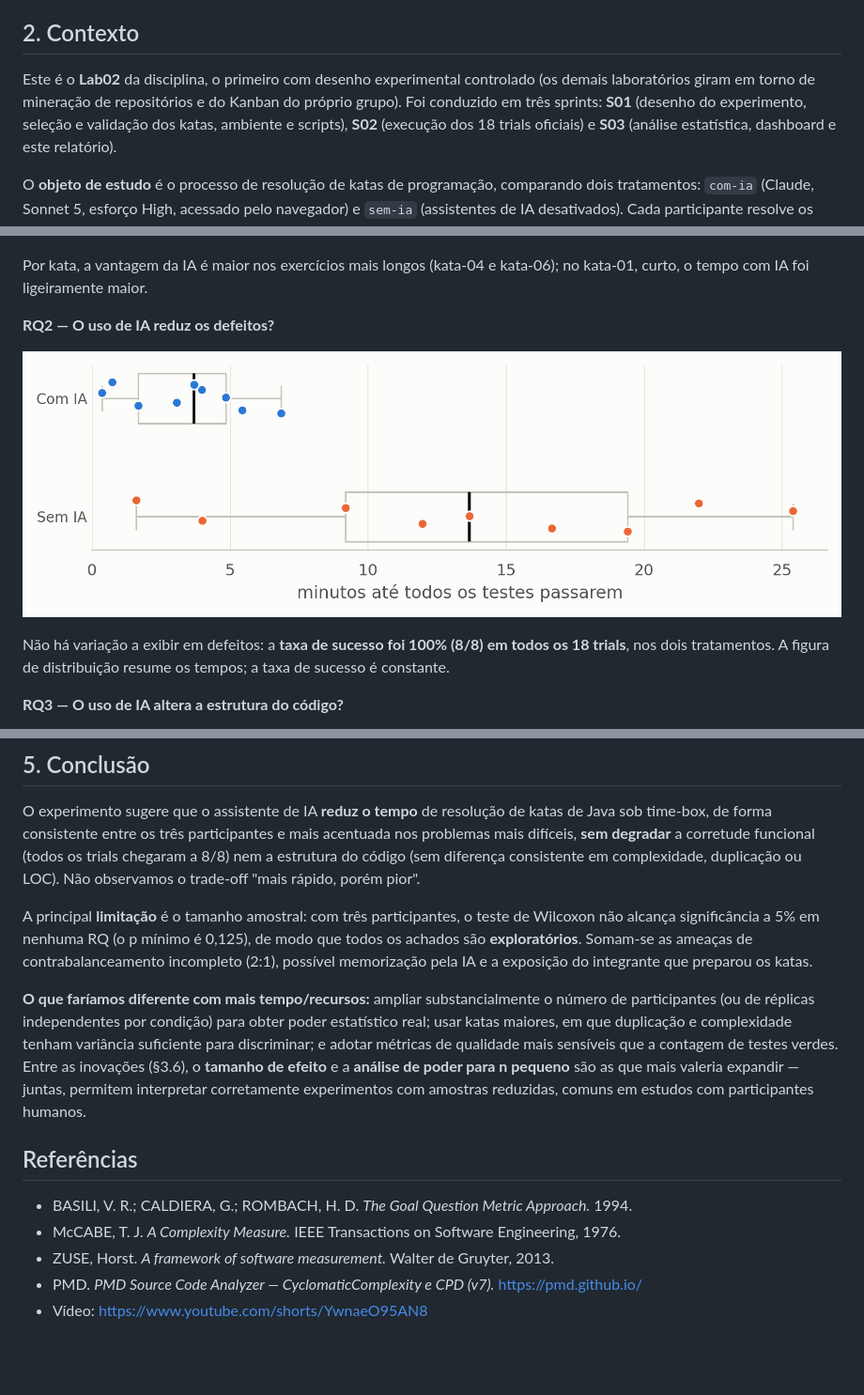
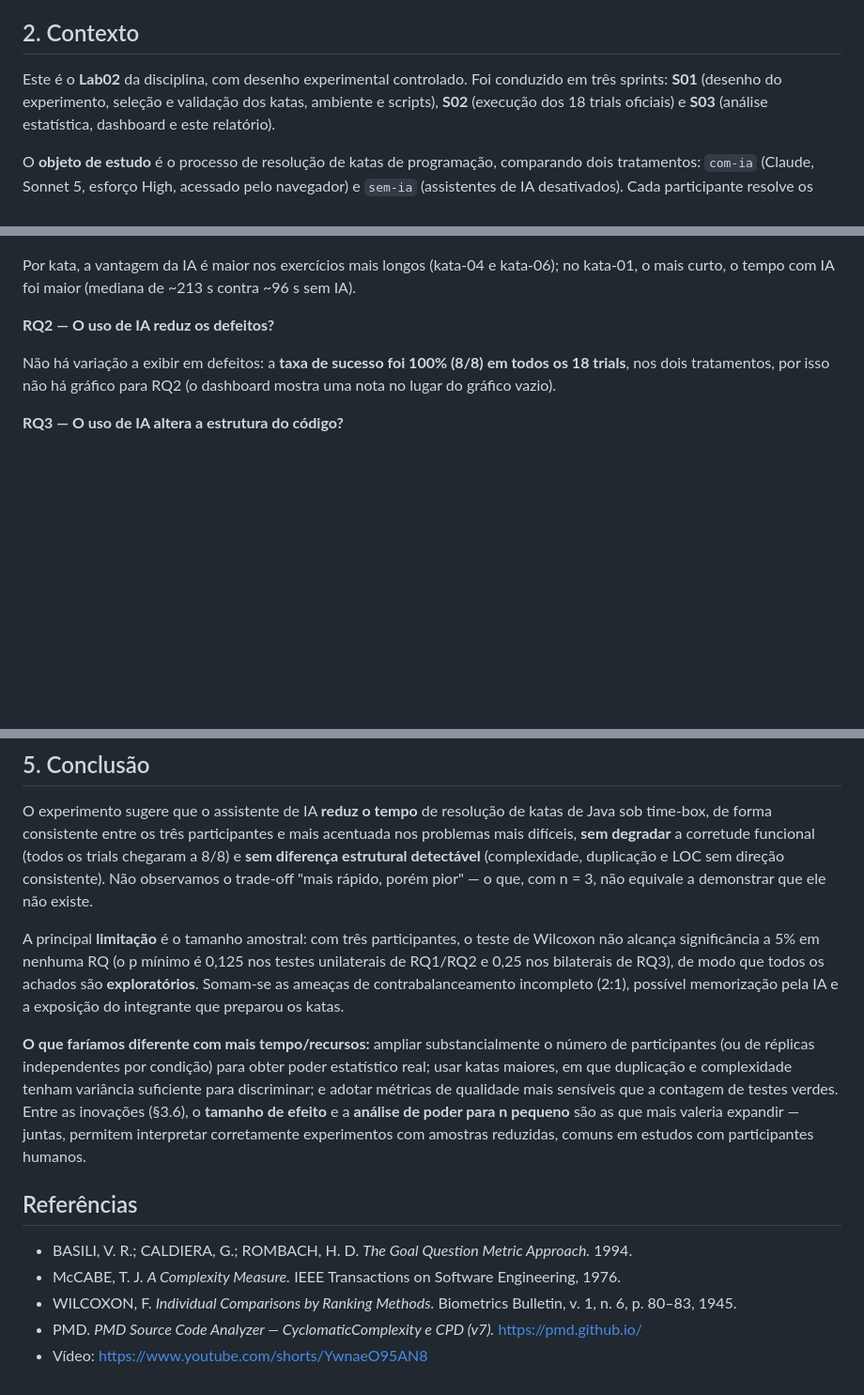
Before and after one commit to lab-medicao-experimentacao/lab02-ia-vs-manual, a Markdown page: doc/relatorio-final.md, 3 parts joined by grey strips. Shown at 94% size. Rendered like a GitHub page; blank space fills up the shorter version.

Commit message:
#39 #40 Corrige imprecisões nos resultados, conclusão e referências do relatório

```diff
--- a/doc/relatorio-final.md
+++ b/doc/relatorio-final.md
@@ -51,9 +51,7 @@ Seguindo a abordagem **GQM**, o estudo responde às três Questões de Pesquisa
 
 ## 2. Contexto
 
-Este é o **Lab02** da disciplina, o primeiro com desenho experimental controlado (os
-demais laboratórios giram em torno de mineração de repositórios e do Kanban do próprio
-grupo). Foi conduzido em três sprints: **S01** (desenho do experimento, seleção e
+Este é o **Lab02** da disciplina, com desenho experimental controlado. Foi conduzido em três sprints: **S01** (desenho do experimento, seleção e
 validação dos katas, ambiente e scripts), **S02** (execução dos 18 trials oficiais) e
 **S03** (análise estatística, dashboard e este relatório).
 
@@ -208,15 +206,13 @@ medianas por participante caem de 238,7 → 183,2 s (Gabriel), 999,1 → 290,7 s
 ![Tempo por kata e tratamento](dashboard/tempo_kata.png)
 
 Por kata, a vantagem da IA é maior nos exercícios mais longos (kata-04 e kata-06); no
-kata-01, curto, o tempo com IA foi ligeiramente maior.
+kata-01, o mais curto, o tempo com IA foi maior (mediana de ~213 s contra ~96 s sem IA).
 
 **RQ2 — O uso de IA reduz os defeitos?**
 
-![Distribuição dos tempos / taxa de sucesso](dashboard/tempo_distribuicao.png)
-
 Não há variação a exibir em defeitos: a **taxa de sucesso foi 100% (8/8) em todos os 18
-trials**, nos dois tratamentos. A figura de distribuição resume os tempos; a taxa de
-sucesso é constante.
+trials**, nos dois tratamentos, por isso não há gráfico para RQ2 (o dashboard mostra uma
+nota no lugar do gráfico vazio).
 
 **RQ3 — O uso de IA altera a estrutura do código?**
 
@@ -267,11 +263,13 @@ confiabilidade dos tempos que embasam o achado de RQ1.
 O experimento sugere que o assistente de IA **reduz o tempo** de resolução de katas de
 Java sob time-box, de forma consistente entre os três participantes e mais acentuada nos
 problemas mais difíceis, **sem degradar** a corretude funcional (todos os trials chegaram
-a 8/8) nem a estrutura do código (sem diferença consistente em complexidade, duplicação ou
-LOC). Não observamos o trade-off "mais rápido, porém pior".
+a 8/8) e **sem diferença estrutural detectável** (complexidade, duplicação e LOC sem
+direção consistente). Não observamos o trade-off "mais rápido, porém pior" — o que, com
+n = 3, não equivale a demonstrar que ele não existe.
 
 A principal **limitação** é o tamanho amostral: com três participantes, o teste de
-Wilcoxon não alcança significância a 5% em nenhuma RQ (o p mínimo é 0,125), de modo que
+Wilcoxon não alcança significância a 5% em nenhuma RQ (o p mínimo é 0,125 nos testes
+unilaterais de RQ1/RQ2 e 0,25 nos bilaterais de RQ3), de modo que
 todos os achados são **exploratórios**. Somam-se as ameaças de contrabalanceamento
 incompleto (2:1), possível memorização pela IA e a exposição do integrante que preparou os
 katas.
@@ -288,6 +286,7 @@ experimentos com amostras reduzidas, comuns em estudos com participantes humanos
 
 - BASILI, V. R.; CALDIERA, G.; ROMBACH, H. D. *The Goal Question Metric Approach.* 1994.
 - McCABE, T. J. *A Complexity Measure.* IEEE Transactions on Software Engineering, 1976.
-- ZUSE, Horst. *A framework of software measurement.* Walter de Gruyter, 2013.
+- WILCOXON, F. *Individual Comparisons by Ranking Methods.* Biometrics Bulletin, v. 1,
+  n. 6, p. 80–83, 1945.
 - PMD. *PMD Source Code Analyzer — CyclomaticComplexity e CPD (v7).* https://pmd.github.io/
 - Vídeo: https://www.youtube.com/shorts/YwnaeO95AN8
```
Also changed, not shown: other parts of doc/relatorio-final.md (+1 -1 lines).
